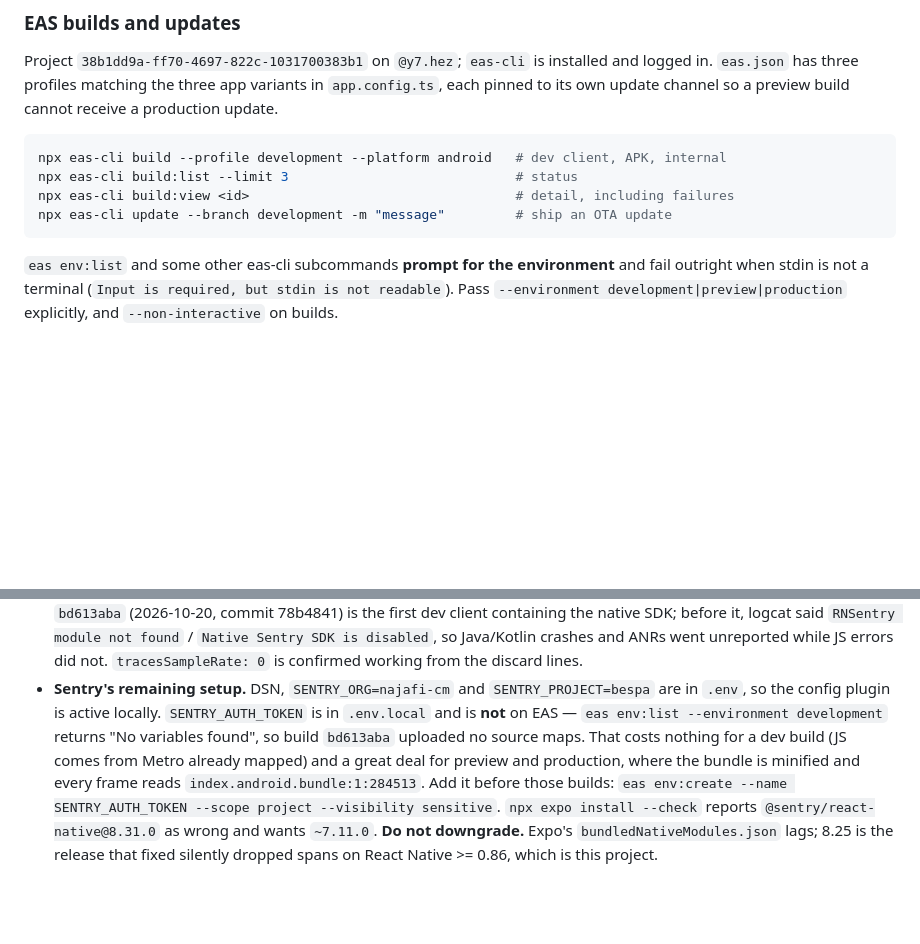
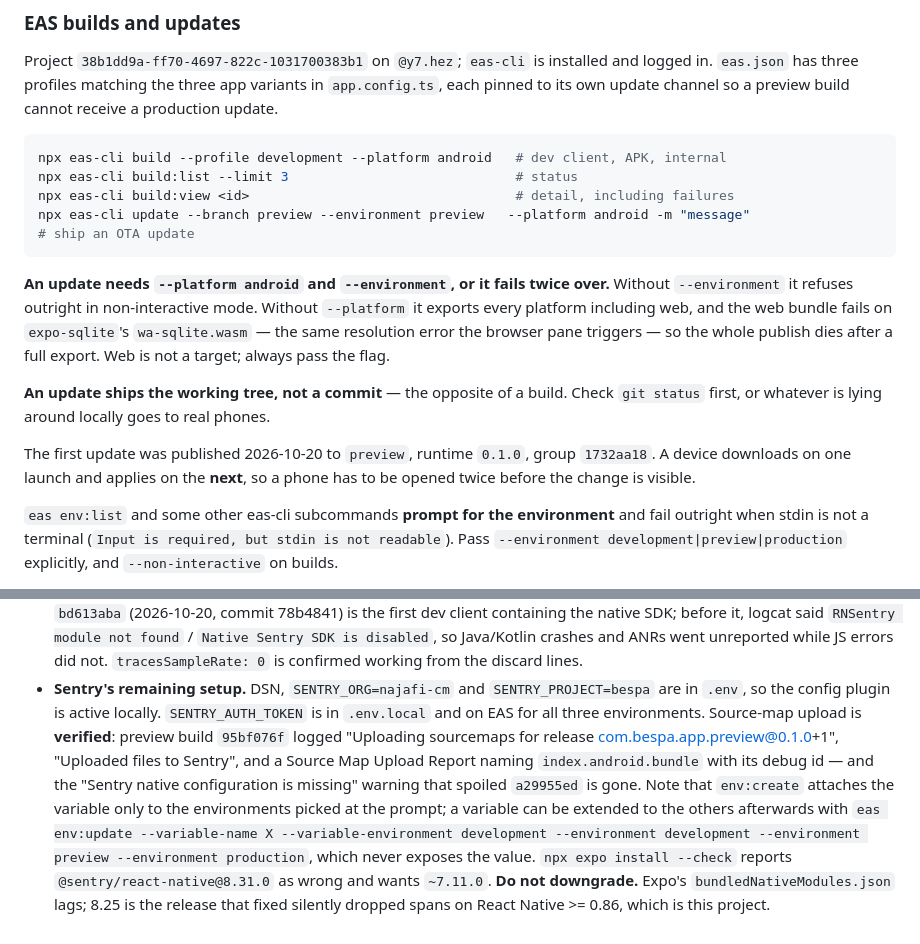
Before and after one commit to FazlullahNajafi/bespa, a Markdown page: CLAUDE.md, 2 parts joined by grey strips. GitHub-like rendering; blank space fills up the shorter version.

Commit message:
Record how to publish an OTA update, and that source maps now work
The first update took three attempts: --environment is required in
non-interactive mode, and without --platform android the export includes
web, which fails on expo-sqlite's wasm and kills the publish after a
full bundle. Also notes that an update ships the working tree rather
than a commit, which is the opposite of a build.

Replaces the stale claim that SENTRY_AUTH_TOKEN is absent from EAS: it
is on all three environments, and build 95bf076f's log confirms the
source maps actually uploaded.

Co-Authored-By: Claude Opus 5 <noreply@anthropic.com>

````diff
--- a/CLAUDE.md
+++ b/CLAUDE.md
@@ -131,8 +131,21 @@ production update.
 npx eas-cli build --profile development --platform android   # dev client, APK, internal
 npx eas-cli build:list --limit 3                             # status
 npx eas-cli build:view <id>                                  # detail, including failures
-npx eas-cli update --branch development -m "message"         # ship an OTA update
+npx eas-cli update --branch preview --environment preview   --platform android -m "message"                            # ship an OTA update
 ```
+
+**An update needs `--platform android` and `--environment`, or it fails twice over.**
+Without `--environment` it refuses outright in non-interactive mode. Without
+`--platform` it exports every platform including web, and the web bundle fails on
+`expo-sqlite`'s `wa-sqlite.wasm` — the same resolution error the browser pane triggers —
+so the whole publish dies after a full export. Web is not a target; always pass the flag.
+
+**An update ships the working tree, not a commit** — the opposite of a build. Check
+`git status` first, or whatever is lying around locally goes to real phones.
+
+The first update was published 2026-10-20 to `preview`, runtime `0.1.0`, group
+`1732aa18`. A device downloads on one launch and applies on the **next**, so a phone has
+to be opened twice before the change is visible.
 
 `eas env:list` and some other eas-cli subcommands **prompt for the environment** and
 fail outright when stdin is not a terminal (`Input is required, but stdin is not
@@ -456,12 +469,15 @@ curl -s "https://oibfmuwjzzbqtybwafxa.supabase.co/auth/v1/settings" -H "apikey:
   `tracesSampleRate: 0` is confirmed working from the discard lines.
 - **Sentry's remaining setup.** DSN, `SENTRY_ORG=najafi-cm` and `SENTRY_PROJECT=bespa`
   are in `.env`, so the config plugin is active locally. `SENTRY_AUTH_TOKEN` is in
-  `.env.local` and is **not** on EAS — `eas env:list --environment development` returns
-  "No variables found", so build `bd613aba` uploaded no source maps. That costs nothing
-  for a dev build (JS comes from Metro already mapped) and a great deal for preview and
-  production, where the bundle is minified and every frame reads
-  `index.android.bundle:1:284513`. Add it before those builds:
-  `eas env:create --name SENTRY_AUTH_TOKEN --scope project --visibility sensitive`.
+  `.env.local` and on EAS for all three environments. Source-map upload is **verified**:
+  preview build `95bf076f` logged "Uploading sourcemaps for release
+  com.bespa.app.preview@0.1.0+1", "Uploaded files to Sentry", and a Source Map Upload
+  Report naming `index.android.bundle` with its debug id — and the "Sentry native
+  configuration is missing" warning that spoiled `a29955ed` is gone. Note that
+  `env:create` attaches the variable only to the environments picked at the prompt; a
+  variable can be extended to the others afterwards with `eas env:update
+  --variable-name X --variable-environment development --environment development
+  --environment preview --environment production`, which never exposes the value.
   `npx expo install --check` reports `@sentry/react-native@8.31.0` as wrong and wants
   `~7.11.0`. **Do not downgrade.** Expo's `bundledNativeModules.json` lags; 8.25 is the
   release that fixed silently dropped spans on React Native >= 0.86, which is this
````
